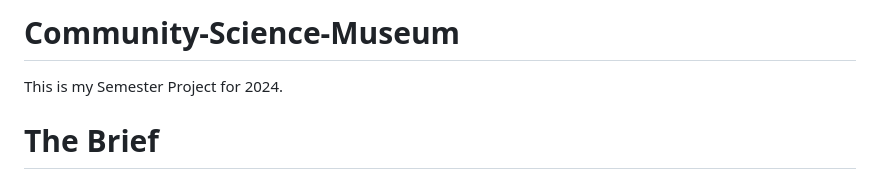
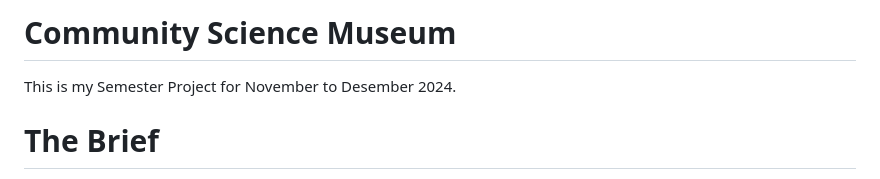
Before and after one commit to martir2109/Community-Science-Museum, a Markdown page: README.md, the part around the change. Rendered like a GitHub page.

Commit message:
edited the text

```diff
--- a/README.md
+++ b/README.md
@@ -1,5 +1,5 @@
-# Community-Science-Museum
-This is my Semester Project for 2024.
+# Community Science Museum
+This is my Semester Project for November to Desember 2024.
 
 # The Brief
 An interactive science museum called the Community Science Museum is opening in your town/city. Its core target audience is primary and middle school children (ages 7-15) and families with young children.
```
